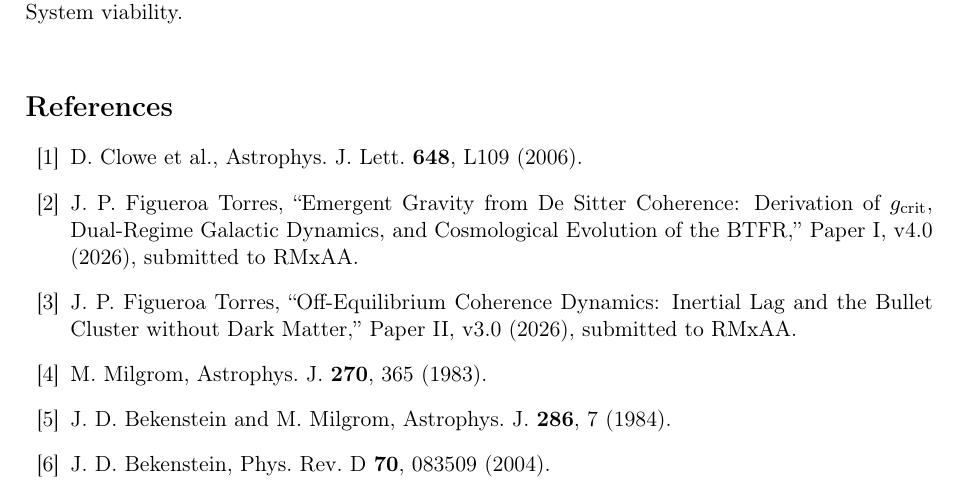
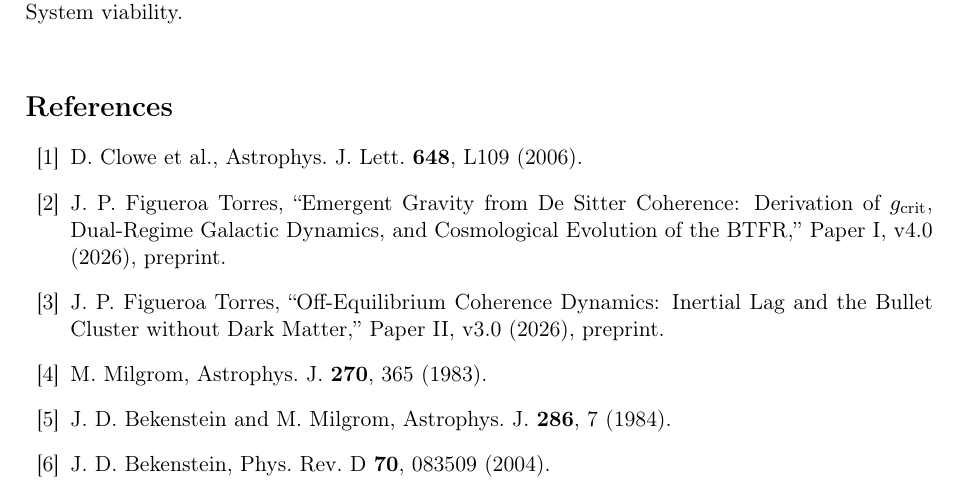
Before and after one commit to quimikcasera369-ai/Lambda-EG-TOC, a LaTeX paper (Lambda-EG_framework_v7.tex): part of page 18 of 21, cut so that both start at the same text. Compiled offline with pdfLaTeX.

Commit message:
Quitar claim de revista: preprint (sin RMxAA)

```diff
--- a/Lambda-EG_framework_v7.tex
+++ b/Lambda-EG_framework_v7.tex
@@ -1185,13 +1185,13 @@ to RMxAA).
   J.~P.~Figueroa Torres,
   ``Emergent Gravity from De~Sitter Coherence: Derivation of $g_{\rm crit}$,
   Dual-Regime Galactic Dynamics, and Cosmological Evolution of the BTFR,''
-  Paper~I, v4.0 (2026), submitted to RMxAA.
+  Paper~I, v4.0 (2026), preprint.
 
 \bibitem{PaperII}
   J.~P.~Figueroa Torres,
   ``Off-Equilibrium Coherence Dynamics: Inertial Lag and the Bullet Cluster
   without Dark Matter,''
-  Paper~II, v3.0 (2026), submitted to RMxAA.
+  Paper~II, v3.0 (2026), preprint.
 
 \bibitem{Milgrom1983}
   M.~Milgrom,
```
Also changed, not shown: Lambda-EG_framework_v7.tex (8 more changed lines).
